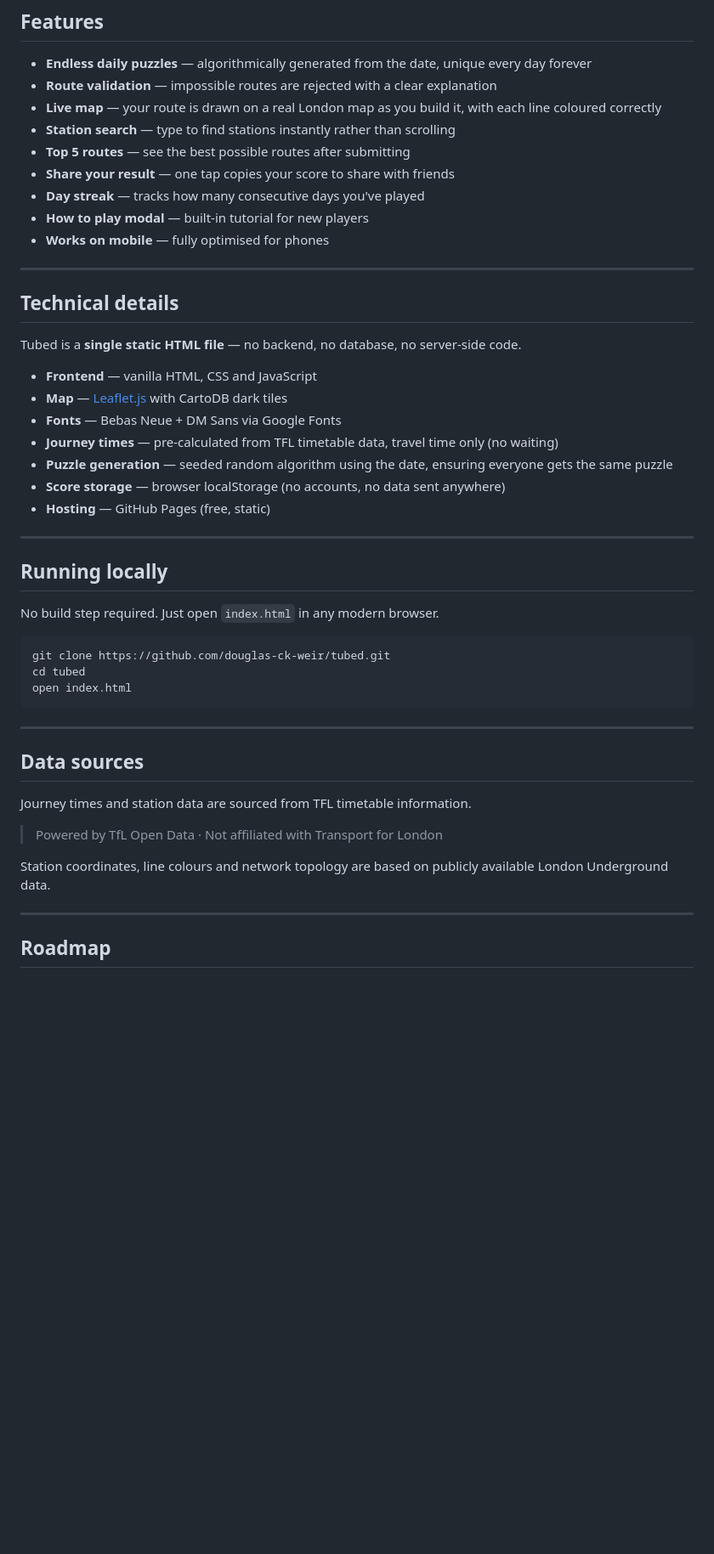
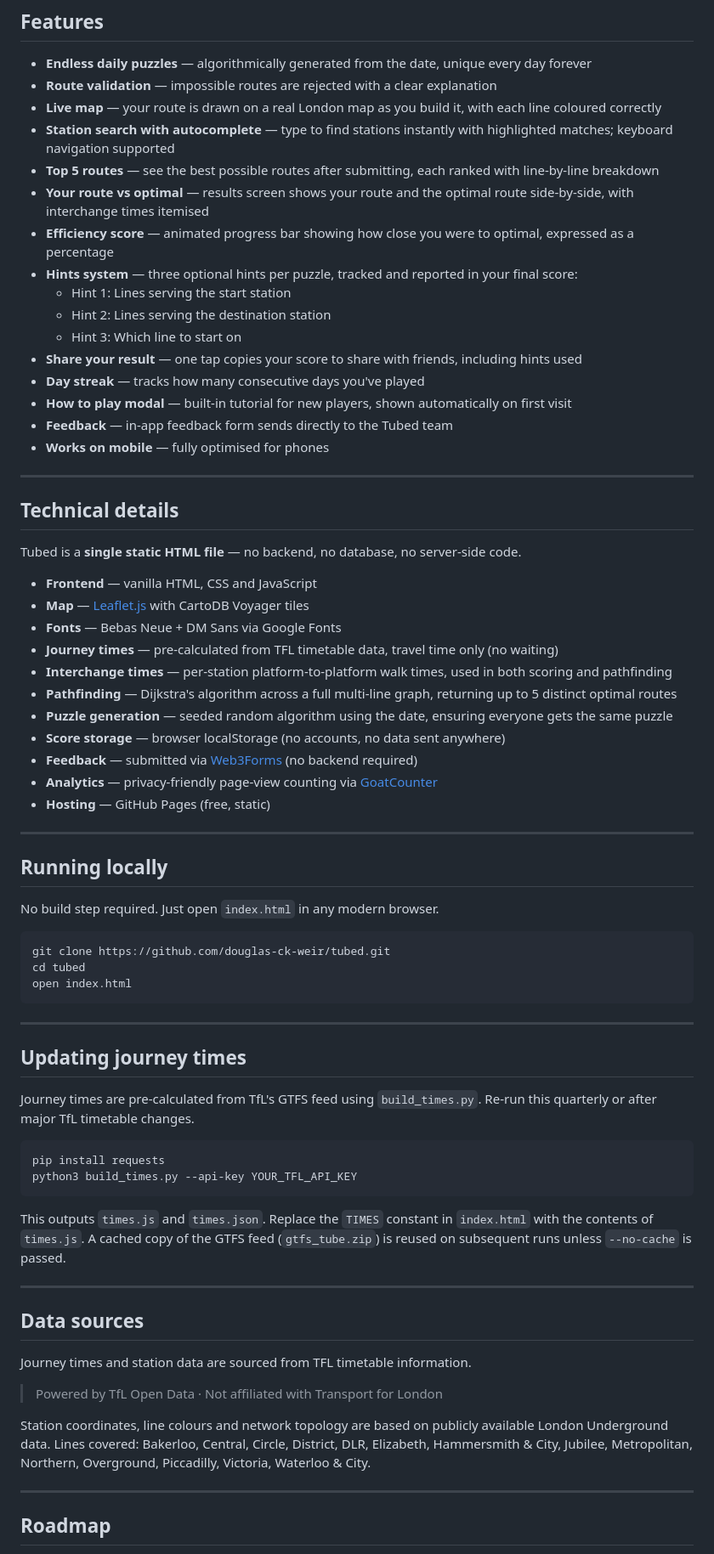
Before and after one commit to douglas-ck-weir/tubed, a Markdown page: README.md, the part around one of its changes. Shown at 85% size. Rendered like a GitHub page; blank space fills up the shorter version.

````diff
--- a/README.md
+++ b/README.md
@@ -39,11 +39,18 @@ A new puzzle is generated every day at midnight. Everyone in the world gets the
 - **Endless daily puzzles** — algorithmically generated from the date, unique every day forever
 - **Route validation** — impossible routes are rejected with a clear explanation
 - **Live map** — your route is drawn on a real London map as you build it, with each line coloured correctly
-- **Station search** — type to find stations instantly rather than scrolling
-- **Top 5 routes** — see the best possible routes after submitting
-- **Share your result** — one tap copies your score to share with friends
+- **Station search with autocomplete** — type to find stations instantly with highlighted matches; keyboard navigation supported
+- **Top 5 routes** — see the best possible routes after submitting, each ranked with line-by-line breakdown
+- **Your route vs optimal** — results screen shows your route and the optimal route side-by-side, with interchange times itemised
+- **Efficiency score** — animated progress bar showing how close you were to optimal, expressed as a percentage
+- **Hints system** — three optional hints per puzzle, tracked and reported in your final score:
+  - Hint 1: Lines serving the start station
+  - Hint 2: Lines serving the destination station
+  - Hint 3: Which line to start on
+- **Share your result** — one tap copies your score to share with friends, including hints used
 - **Day streak** — tracks how many consecutive days you've played
-- **How to play modal** — built-in tutorial for new players
+- **How to play modal** — built-in tutorial for new players, shown automatically on first visit
+- **Feedback** — in-app feedback form sends directly to the Tubed team
 - **Works on mobile** — fully optimised for phones
 
 ---
@@ -53,11 +60,15 @@ A new puzzle is generated every day at midnight. Everyone in the world gets the
 Tubed is a **single static HTML file** — no backend, no database, no server-side code.
 
 - **Frontend** — vanilla HTML, CSS and JavaScript
-- **Map** — [Leaflet.js](https://leafletjs.com) with CartoDB dark tiles
+- **Map** — [Leaflet.js](https://leafletjs.com) with CartoDB Voyager tiles
 - **Fonts** — Bebas Neue + DM Sans via Google Fonts
 - **Journey times** — pre-calculated from TFL timetable data, travel time only (no waiting)
+- **Interchange times** — per-station platform-to-platform walk times, used in both scoring and pathfinding
+- **Pathfinding** — Dijkstra's algorithm across a full multi-line graph, returning up to 5 distinct optimal routes
 - **Puzzle generation** — seeded random algorithm using the date, ensuring everyone gets the same puzzle
 - **Score storage** — browser localStorage (no accounts, no data sent anywhere)
+- **Feedback** — submitted via [Web3Forms](https://web3forms.com) (no backend required)
+- **Analytics** — privacy-friendly page-view counting via [GoatCounter](https://www.goatcounter.com)
 - **Hosting** — GitHub Pages (free, static)
 
 ---
@@ -74,13 +85,26 @@ open index.html
 
 ---
 
+## Updating journey times
+
+Journey times are pre-calculated from TfL's GTFS feed using `build_times.py`. Re-run this quarterly or after major TfL timetable changes.
+
+```bash
+pip install requests
+python3 build_times.py --api-key YOUR_TFL_API_KEY
+```
+
+This outputs `times.js` and `times.json`. Replace the `TIMES` constant in `index.html` with the contents of `times.js`. A cached copy of the GTFS feed (`gtfs_tube.zip`) is reused on subsequent runs unless `--no-cache` is passed.
+
+---
+
 ## Data sources
 
 Journey times and station data are sourced from TFL timetable information.
 
 > Powered by TfL Open Data · Not affiliated with Transport for London
 
-Station coordinates, line colours and network topology are based on publicly available London Underground data.
+Station coordinates, line colours and network topology are based on publicly available London Underground data. Lines covered: Bakerloo, Central, Circle, District, DLR, Elizabeth, Hammersmith & City, Jubilee, Metropolitan, Northern, Overground, Piccadilly, Victoria, Waterloo & City.
 
 ---
 
````
Also changed, not shown: other parts of README.md (+1 -1 lines).
